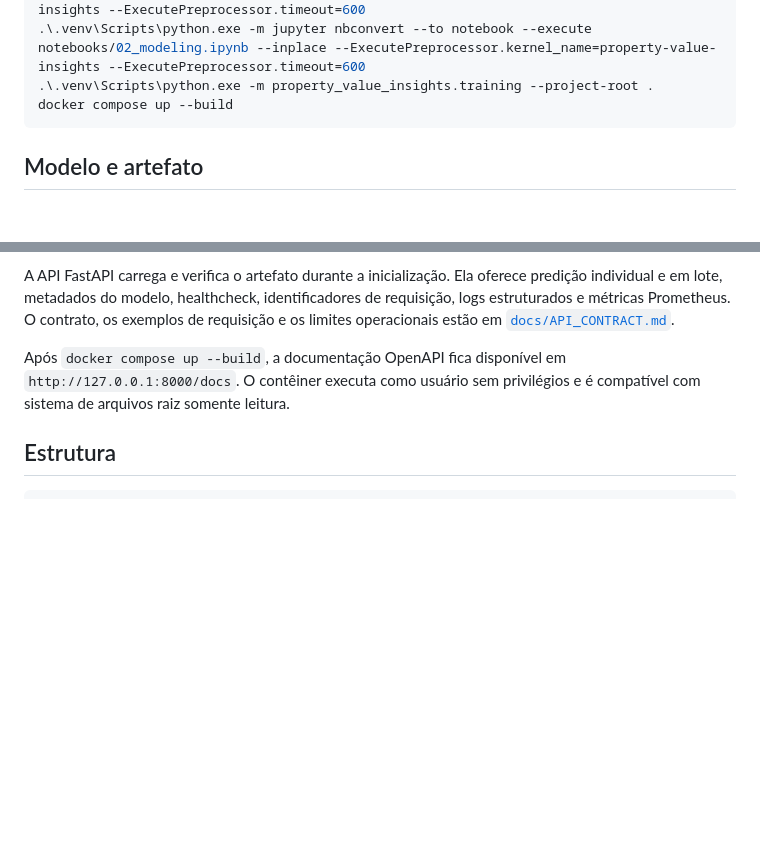
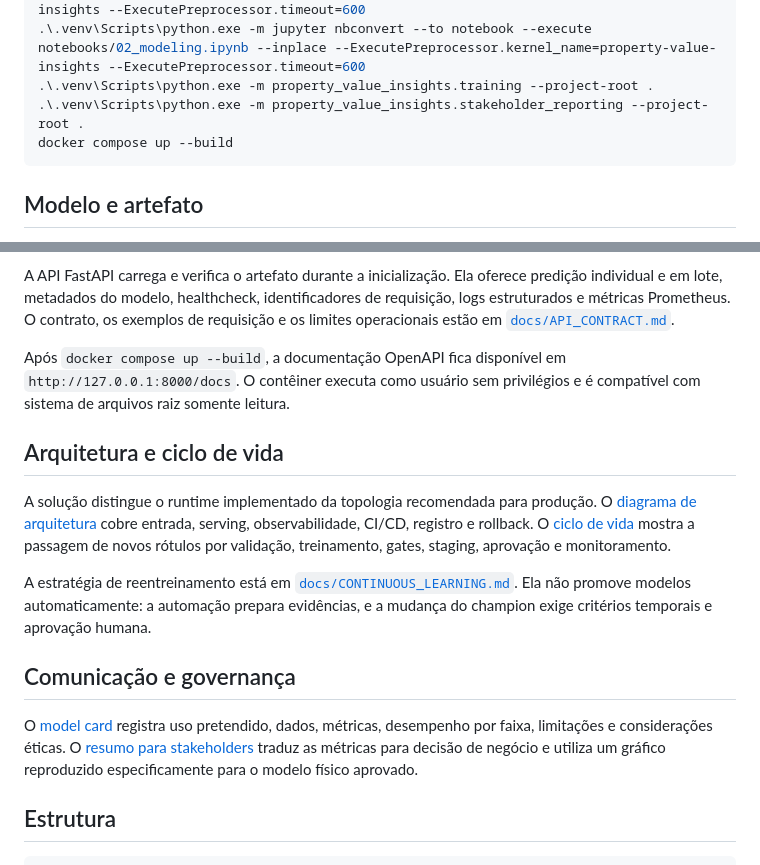
Before and after one commit to Umbura/property-value-insights, a Markdown page: README.md, 2 parts joined by grey strips. GitHub-like rendering; blank space fills up the shorter version.

Commit message:
docs(governance): add model card and business summary

````diff
--- a/README.md
+++ b/README.md
@@ -38,6 +38,7 @@ py -3.13 -m venv .venv
 .\.venv\Scripts\python.exe -m jupyter nbconvert --to notebook --execute notebooks/01_eda.ipynb --inplace --ExecutePreprocessor.kernel_name=property-value-insights --ExecutePreprocessor.timeout=600
 .\.venv\Scripts\python.exe -m jupyter nbconvert --to notebook --execute notebooks/02_modeling.ipynb --inplace --ExecutePreprocessor.kernel_name=property-value-insights --ExecutePreprocessor.timeout=600
 .\.venv\Scripts\python.exe -m property_value_insights.training --project-root .
+.\.venv\Scripts\python.exe -m property_value_insights.stakeholder_reporting --project-root .
 docker compose up --build
 ```
 
@@ -65,6 +66,27 @@ Após `docker compose up --build`, a documentação OpenAPI fica disponível em
 `http://127.0.0.1:8000/docs`. O contêiner executa como usuário sem privilégios e
 é compatível com sistema de arquivos raiz somente leitura.
 
+## Arquitetura e ciclo de vida
+
+A solução distingue o runtime implementado da topologia recomendada para
+produção. O [diagrama de arquitetura](diagrams/production_architecture.md) cobre
+entrada, serving, observabilidade, CI/CD, registro e rollback. O
+[ciclo de vida](diagrams/model_lifecycle.md) mostra a passagem de novos rótulos
+por validação, treinamento, gates, staging, aprovação e monitoramento.
+
+A estratégia de reentreinamento está em
+[`docs/CONTINUOUS_LEARNING.md`](docs/CONTINUOUS_LEARNING.md). Ela não promove
+modelos automaticamente: a automação prepara evidências, e a mudança do
+champion exige critérios temporais e aprovação humana.
+
+## Comunicação e governança
+
+O [model card](docs/MODEL_CARD.md) registra uso pretendido, dados, métricas,
+desempenho por faixa, limitações e considerações éticas. O
+[resumo para stakeholders](reports/stakeholder_summary.md) traduz as métricas
+para decisão de negócio e utiliza um gráfico reproduzido especificamente para o
+modelo físico aprovado.
+
 ## Estrutura
 
 ```text
````
Also changed, not shown: docs/MODEL_CARD.md (added, +144 -0 lines), reports/stakeholder_summary.md (added, +77 -0 lines).
